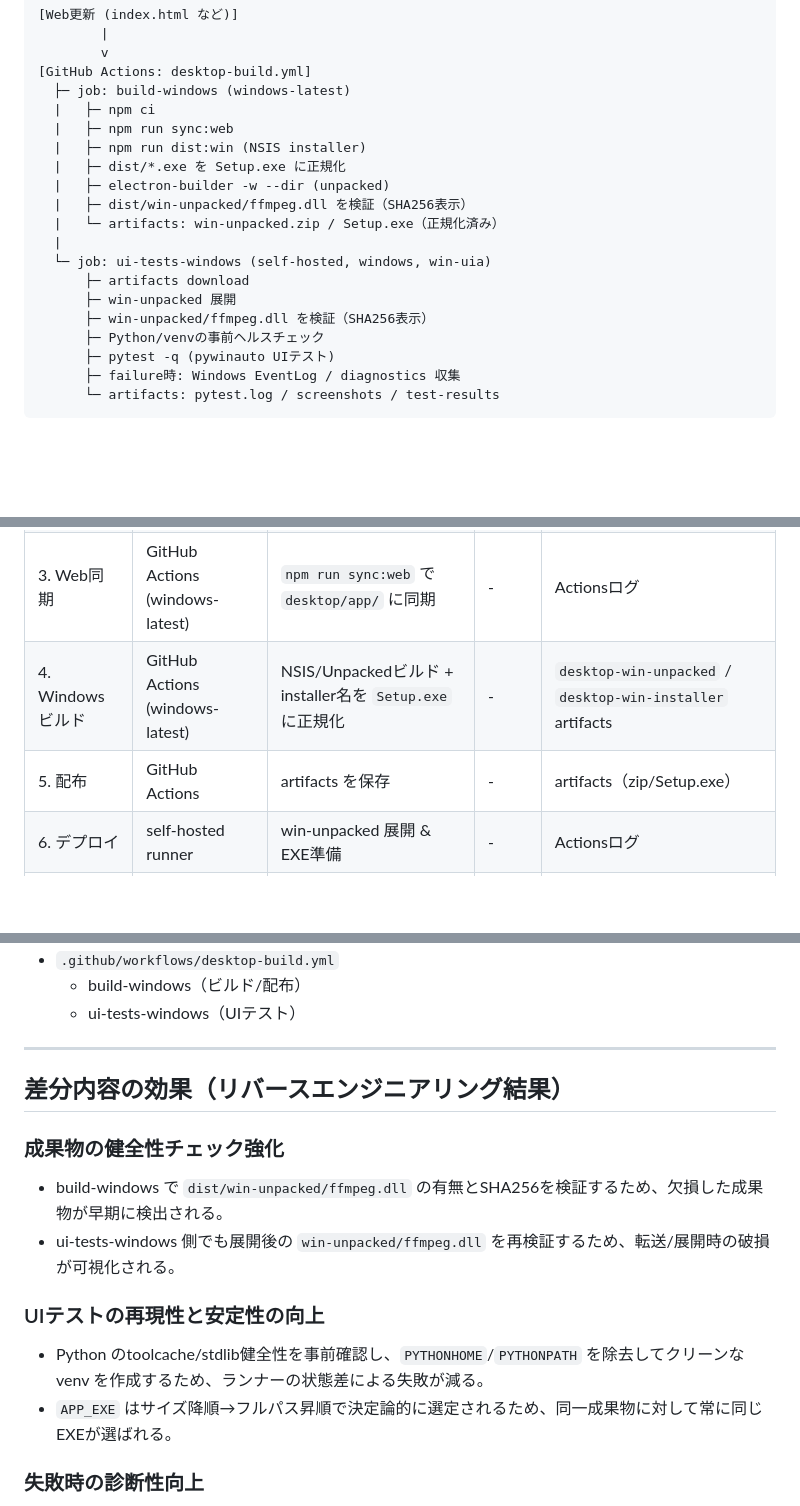
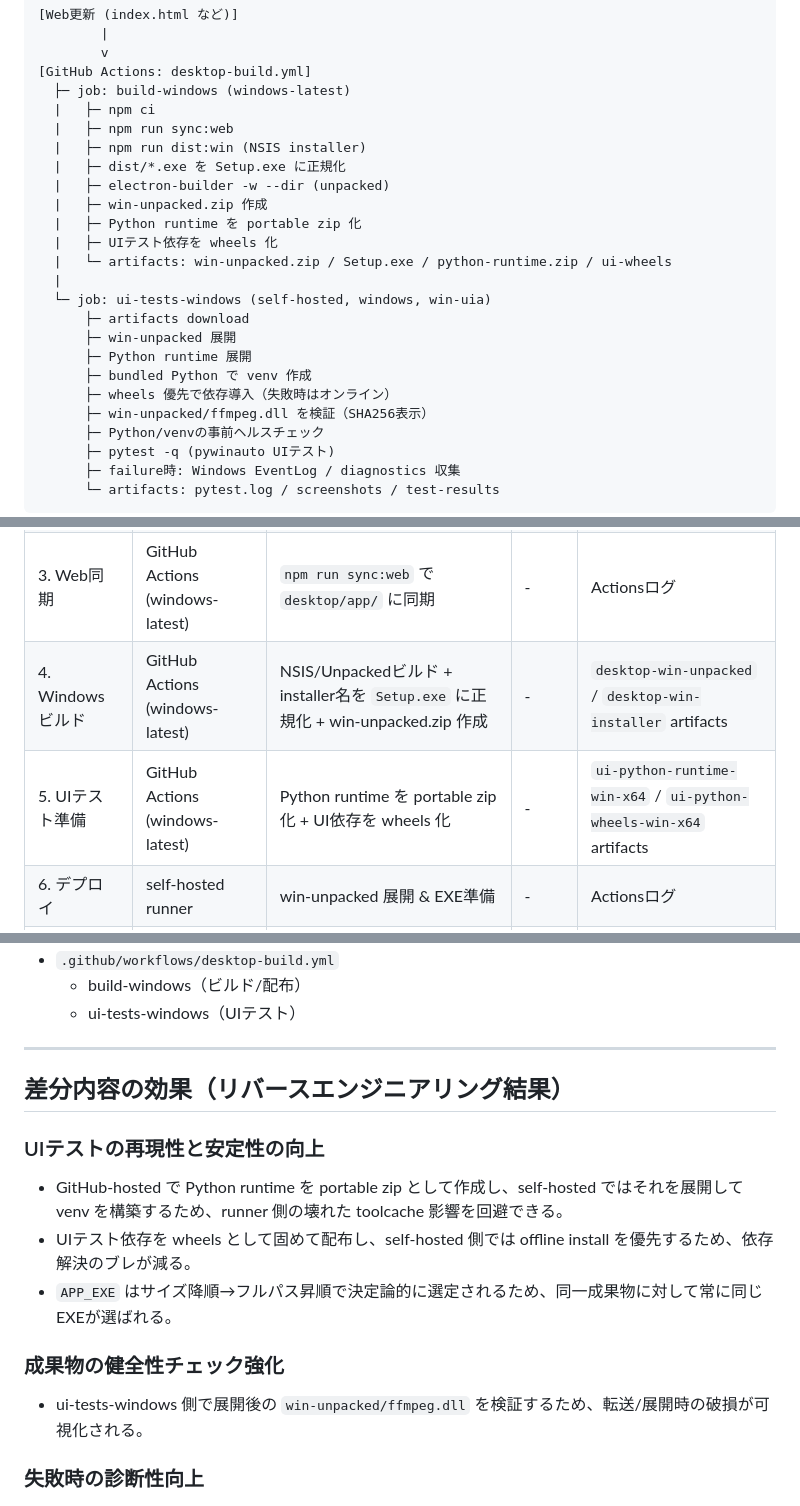
Before and after one commit to kakurai49/pt-spec, a Markdown page: docs/desktop_pipeline_report.md, 3 parts joined by grey strips. Rendered like a GitHub page; blank space fills up the shorter version.

Commit message:
Update desktop pipeline report

```diff
--- a/docs/desktop_pipeline_report.md
+++ b/docs/desktop_pipeline_report.md
@@ -19,12 +19,17 @@ Webアプリ更新後に「Windows向けビルド → 配布 → デプロイ
   |   ├─ npm run dist:win (NSIS installer)
   |   ├─ dist/*.exe を Setup.exe に正規化
   |   ├─ electron-builder -w --dir (unpacked)
-  |   ├─ dist/win-unpacked/ffmpeg.dll を検証（SHA256表示）
-  |   └─ artifacts: win-unpacked.zip / Setup.exe（正規化済み）
+  |   ├─ win-unpacked.zip 作成
+  |   ├─ Python runtime を portable zip 化
+  |   ├─ UIテスト依存を wheels 化
+  |   └─ artifacts: win-unpacked.zip / Setup.exe / python-runtime.zip / ui-wheels
   |
   └─ job: ui-tests-windows (self-hosted, windows, win-uia)
       ├─ artifacts download
       ├─ win-unpacked 展開
+      ├─ Python runtime 展開
+      ├─ bundled Python で venv 作成
+      ├─ wheels 優先で依存導入（失敗時はオンライン）
       ├─ win-unpacked/ffmpeg.dll を検証（SHA256表示）
       ├─ Python/venvの事前ヘルスチェック
       ├─ pytest -q (pywinauto UIテスト)
@@ -43,8 +48,8 @@ Webアプリ更新後に「Windows向けビルド → 配布 → デプロイ
 | 1. Web更新 | 開発端末 or GitHub | HTMLや静的ファイルを更新しコミット | - | Git履歴（コミット） |
 | 2. ビルド準備 | GitHub Actions (windows-latest) | Node.jsセットアップ & 依存インストール | - | Actionsログ |
 | 3. Web同期 | GitHub Actions (windows-latest) | `npm run sync:web` で `desktop/app/` に同期 | - | Actionsログ |
-| 4. Windowsビルド | GitHub Actions (windows-latest) | NSIS/Unpackedビルド + installer名を `Setup.exe` に正規化 | - | `desktop-win-unpacked` / `desktop-win-installer` artifacts |
-| 5. 配布 | GitHub Actions | artifacts を保存 | - | artifacts（zip/Setup.exe） |
+| 4. Windowsビルド | GitHub Actions (windows-latest) | NSIS/Unpackedビルド + installer名を `Setup.exe` に正規化 + win-unpacked.zip 作成 | - | `desktop-win-unpacked` / `desktop-win-installer` artifacts |
+| 5. UIテスト準備 | GitHub Actions (windows-latest) | Python runtime を portable zip 化 + UI依存を wheels 化 | - | `ui-python-runtime-win-x64` / `ui-python-wheels-win-x64` artifacts |
 | 6. デプロイ | self-hosted runner | win-unpacked 展開 & EXE準備 | - | Actionsログ |
 | 7. UIテスト | self-hosted runner | Python/venvの事前チェック + `pytest -q` (pywinauto) | **UIテスト結果** | `desktop-ui-test-artifacts` (pytest.log / screenshots / test-results) |
 
@@ -70,13 +75,13 @@ Webアプリ更新後に「Windows向けビルド → 配布 → デプロイ
 
 ## 差分内容の効果（リバースエンジニアリング結果）
 
+### UIテストの再現性と安定性の向上
+- GitHub-hosted で Python runtime を portable zip として作成し、self-hosted ではそれを展開して venv を構築するため、runner 側の壊れた toolcache 影響を回避できる。
+- UIテスト依存を wheels として固めて配布し、self-hosted 側では offline install を優先するため、依存解決のブレが減る。
+- `APP_EXE` はサイズ降順→フルパス昇順で決定論的に選定されるため、同一成果物に対して常に同じEXEが選ばれる。
+
 ### 成果物の健全性チェック強化
-- build-windows で `dist/win-unpacked/ffmpeg.dll` の有無とSHA256を検証するため、欠損した成果物が早期に検出される。
-- ui-tests-windows 側でも展開後の `win-unpacked/ffmpeg.dll` を再検証するため、転送/展開時の破損が可視化される。
-
-### UIテストの再現性と安定性の向上
-- Python のtoolcache/stdlib健全性を事前確認し、`PYTHONHOME`/`PYTHONPATH` を除去してクリーンな venv を作成するため、ランナーの状態差による失敗が減る。
-- `APP_EXE` はサイズ降順→フルパス昇順で決定論的に選定されるため、同一成果物に対して常に同じEXEが選ばれる。
+- ui-tests-windows 側で展開後の `win-unpacked/ffmpeg.dll` を検証するため、転送/展開時の破損が可視化される。
 
 ### 失敗時の診断性向上
 - UIテスト失敗時に Windows EventLog と診断スクリプトを収集するため、クラッシュや環境要因の切り分けが容易になる。
```
